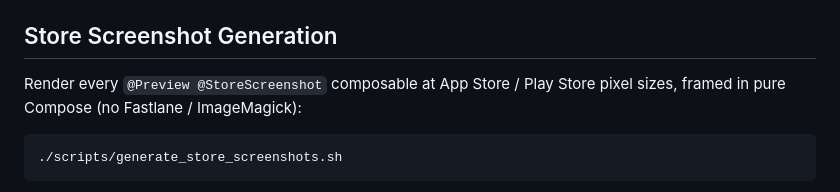
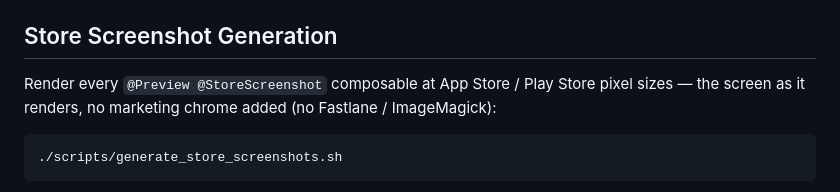
Before and after one commit to KotlinFoundation/kmp-contest-starter-kit, a Markdown page: MobileApp/README.md, the part around the change. Drawn GitHub-style.

````diff
--- a/MobileApp/README.md
+++ b/MobileApp/README.md
@@ -136,7 +136,7 @@ Optional (local only, not part of PR checks): Roborazzi screenshot comparison. R
 
 ## Store Screenshot Generation
 
-Render every `@Preview @StoreScreenshot` composable at App Store / Play Store pixel sizes, framed in pure Compose (no Fastlane / ImageMagick):
+Render every `@Preview @StoreScreenshot` composable at App Store / Play Store pixel sizes — the screen as it renders, no marketing chrome added (no Fastlane / ImageMagick):
 
 ```bash
 ./scripts/generate_store_screenshots.sh
````
Also changed, not shown: README.md (+1 -1 lines).
